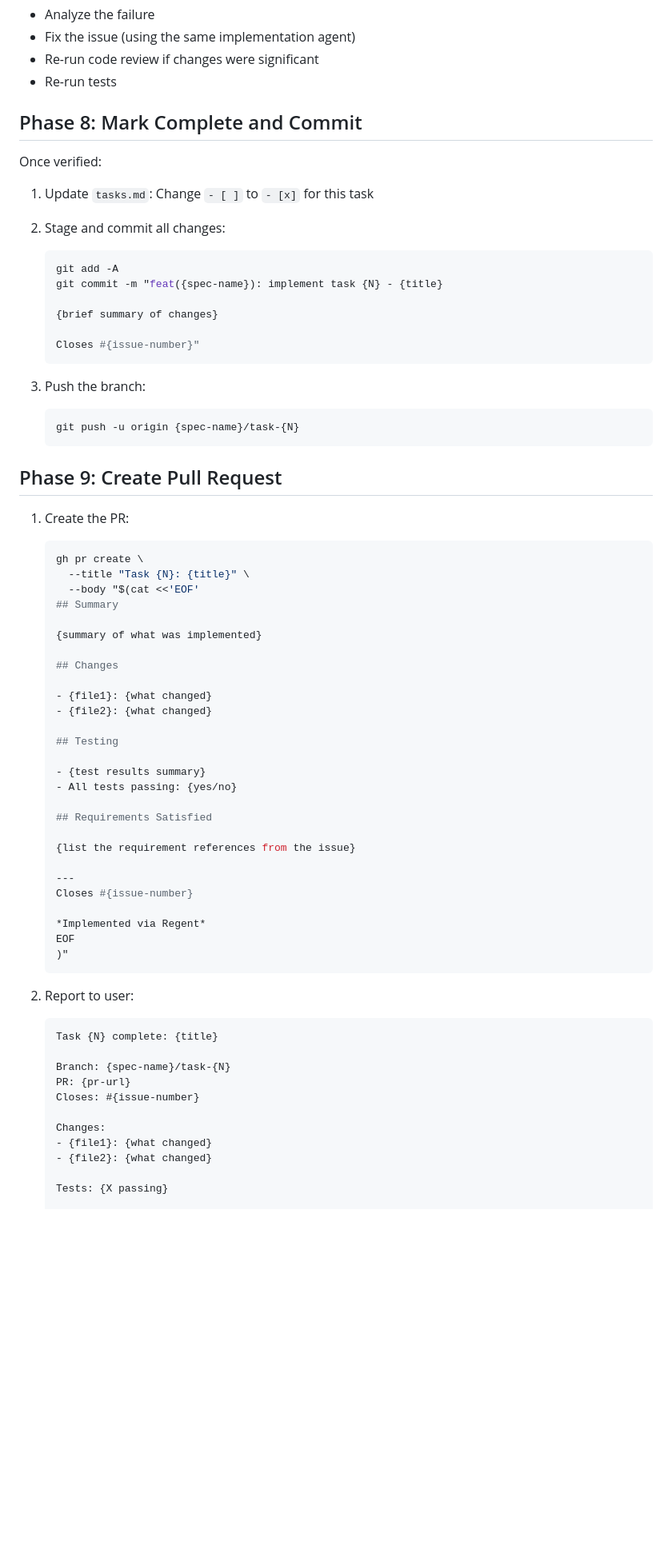
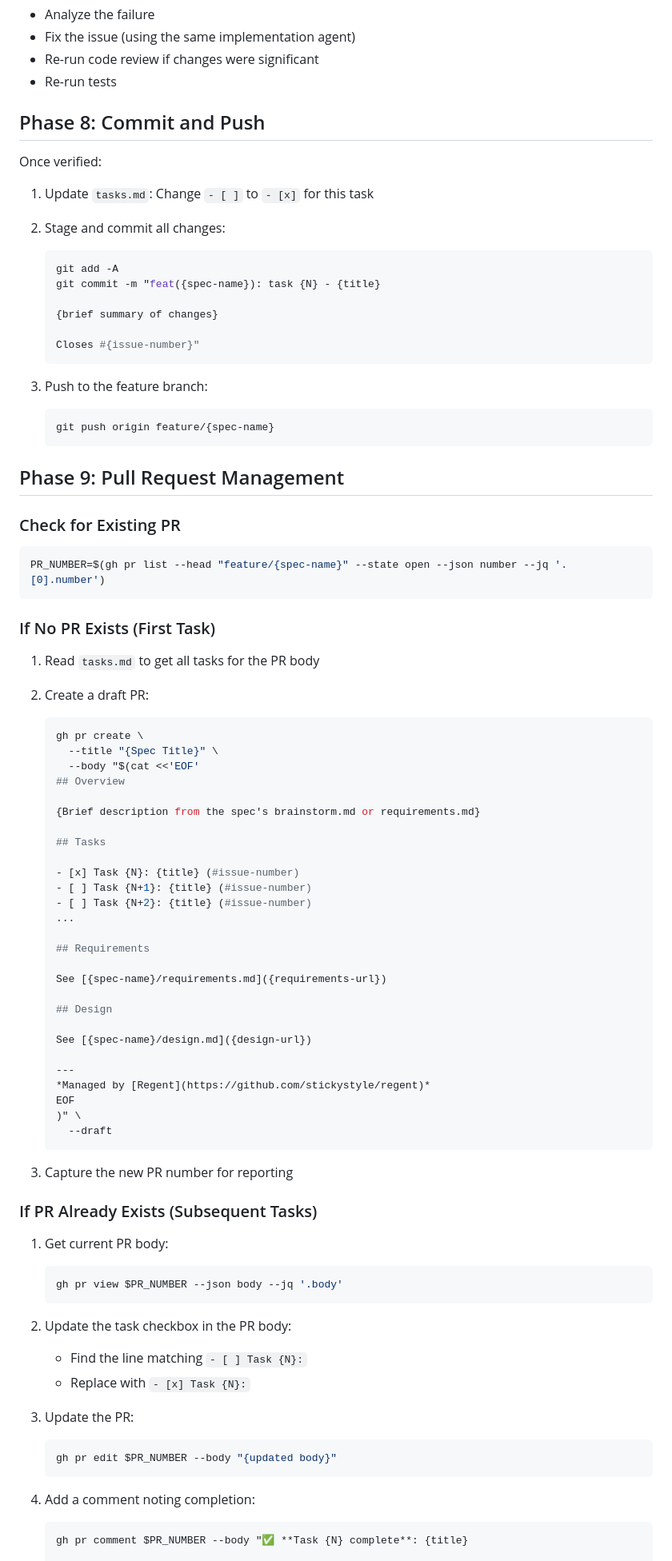
Before and after one commit to stickystyle/regent, a Markdown page: plugin/commands/execute-issue.md, the part around one of its changes. Shown at 80% size. Rendered like a GitHub page; blank space fills up the shorter version.

````diff
--- a/plugin/commands/execute-issue.md
+++ b/plugin/commands/execute-issue.md
@@ -229,7 +225,7 @@ If tests fail:
 - Re-run code review if changes were significant
 - Re-run tests
 
-## Phase 8: Mark Complete and Commit
+## Phase 8: Commit and Push
 
 Once verified:
 
@@ -238,62 +234,80 @@ Once verified:
 2. Stage and commit all changes:
    ```bash
    git add -A
-   git commit -m "feat({spec-name}): implement task {N} - {title}
+   git commit -m "feat({spec-name}): task {N} - {title}
 
    {brief summary of changes}
 
    Closes #{issue-number}"
    ```
 
-3. Push the branch:
+3. Push to the feature branch:
    ```bash
-   git push -u origin {spec-name}/task-{N}
+   git push origin feature/{spec-name}
    ```
 
-## Phase 9: Create Pull Request
+## Phase 9: Pull Request Management
 
-1. Create the PR:
+### Check for Existing PR
+
+```bash
+PR_NUMBER=$(gh pr list --head "feature/{spec-name}" --state open --json number --jq '.[0].number')
+```
+
+### If No PR Exists (First Task)
+
+1. Read `tasks.md` to get all tasks for the PR body
+
+2. Create a draft PR:
    ```bash
    gh pr create \
-     --title "Task {N}: {title}" \
+     --title "{Spec Title}" \
      --body "$(cat <<'EOF'
-   ## Summary
+   ## Overview
 
-   {summary of what was implemented}
+   {Brief description from the spec's brainstorm.md or requirements.md}
 
-   ## Changes
+   ## Tasks
 
-   - {file1}: {what changed}
-   - {file2}: {what changed}
+   - [x] Task {N}: {title} (#issue-number)
+   - [ ] Task {N+1}: {title} (#issue-number)
+   - [ ] Task {N+2}: {title} (#issue-number)
+   ...
 
-   ## Testing
+   ## Requirements
 
-   - {test results summary}
-   - All tests passing: {yes/no}
+   See [{spec-name}/requirements.md]({requirements-url})
 
-   ## Requirements Satisfied
+   ## Design
 
-   {list the requirement references from the issue}
+   See [{spec-name}/design.md]({design-url})
 
    ---
-   Closes #{issue-number}
-
-   *Implemented via Regent*
+   *Managed by [Regent](https://github.com/stickystyle/regent)*
    EOF
-   )"
+   )" \
+     --draft
    ```
 
-2. Report to user:
+3. Capture the new PR number for reporting
+
+### If PR Already Exists (Subsequent Tasks)
+
+1. Get current PR body:
+   ```bash
+   gh pr view $PR_NUMBER --json body --jq '.body'
    ```
-   Task {N} complete: {title}
 
-   Branch: {spec-name}/task-{N}
-   PR: {pr-url}
-   Closes: #{issue-number}
+2. Update the task checkbox in the PR body:
+   - Find the line matching `- [ ] Task {N}:`
+   - Replace with `- [x] Task {N}:`
 
-   Changes:
-   - {file1}: {what changed}
-   - {file2}: {what changed}
+3. Update the PR:
+   ```bash
+   gh pr edit $PR_NUMBER --body "{updated body}"
+   ```
 
-   Tests: {X passing}
+4. Add a comment noting completion:
+   ```bash
+   gh pr comment $PR_NUMBER --body "✅ **Task {N} complete**: {title}
 
````
Also changed, not shown: other parts of plugin/commands/execute-issue.md (+39 -22 lines).
